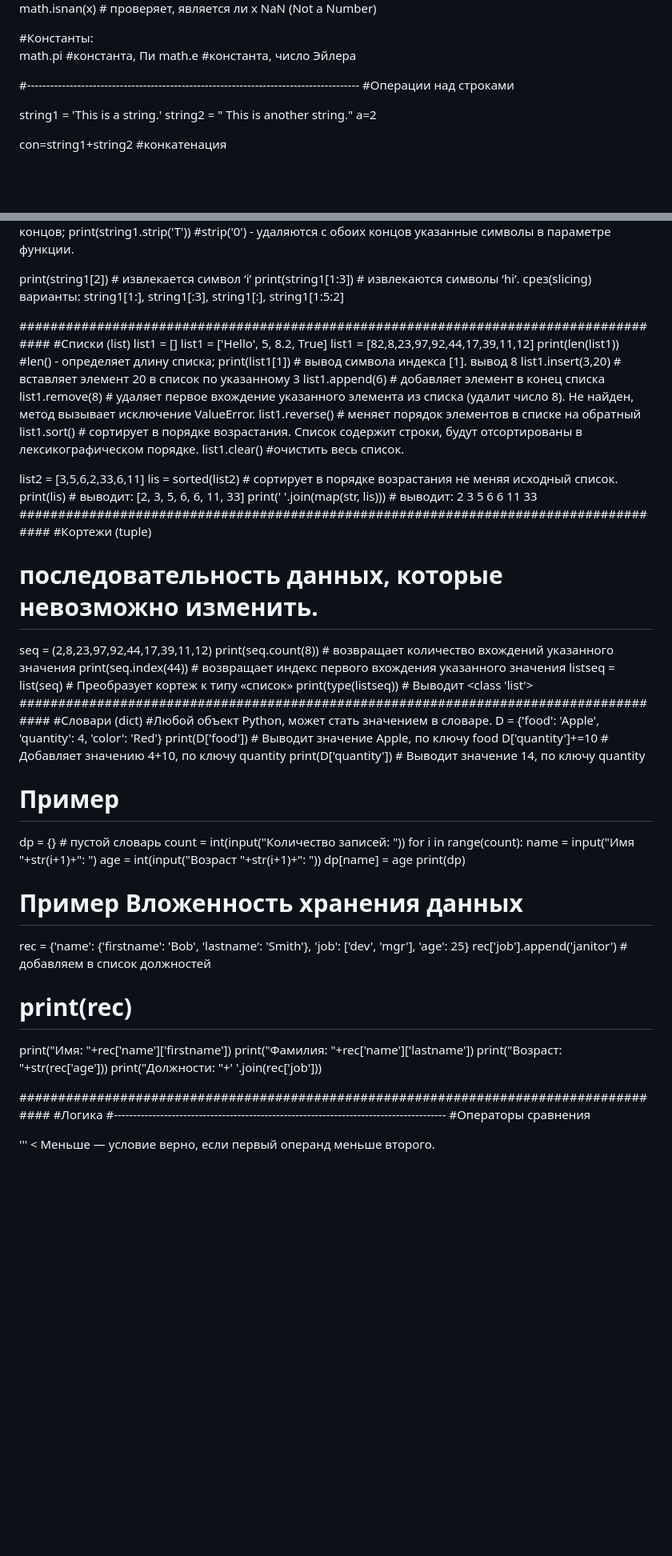
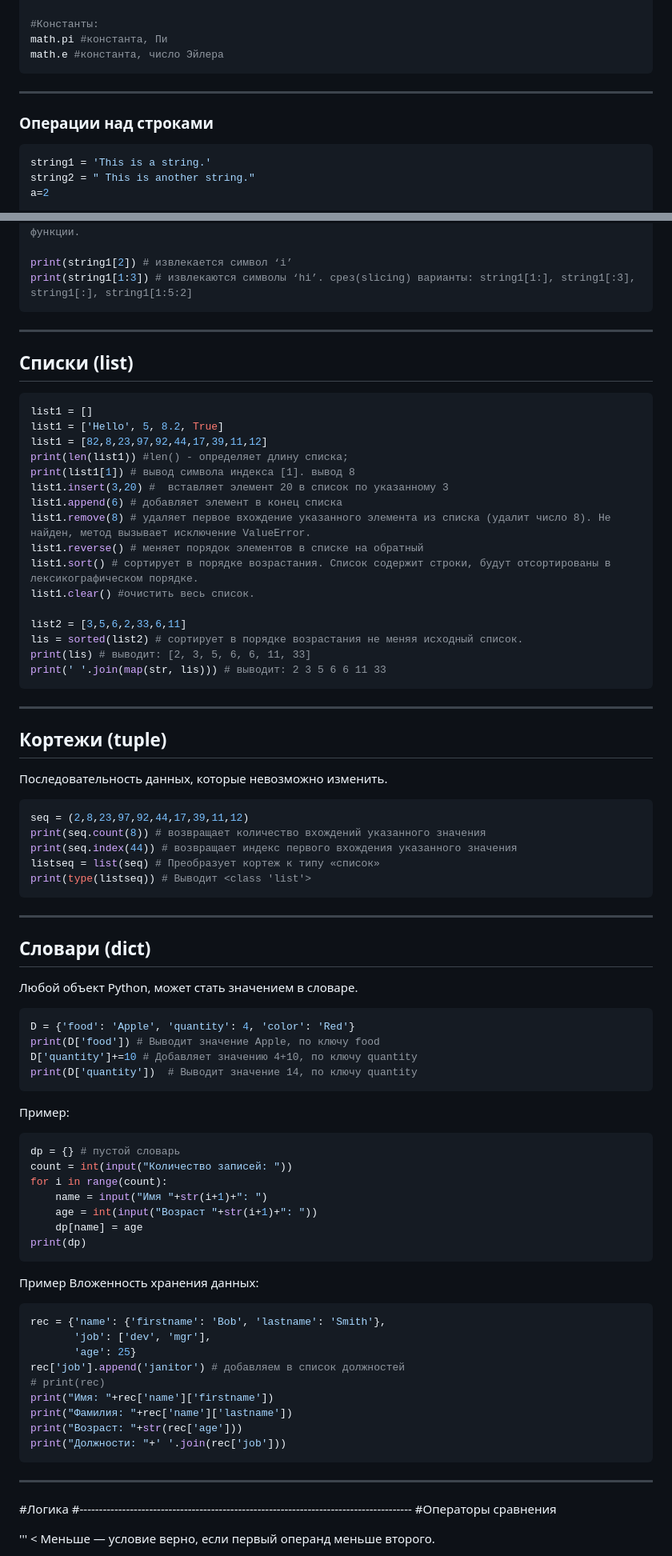
Before and after one commit to TihonSPB/LabsPython, a Markdown page: Мой_конспект/README.md, 2 parts joined by grey strips. Shown at 80% size. Drawn GitHub-style; blank space fills up the shorter version.

Commit message:
Конспект

````diff
--- a/Мой_конспект/README.md
+++ b/Мой_конспект/README.md
@@ -231,10 +238,13 @@ math.isnan(x) # проверяет, является ли x NaN (Not a Number)
 #Константы:
 math.pi #константа, Пи
 math.e #константа, число Эйлера
+```
 
-#--------------------------------------------------------------------------------------
-#Операции над строками
+---
 
+### Операции над строками
+
+```python
 string1 = 'This is a string.'
 string2 = " This is another string."
 a=2
@@ -254,9 +264,13 @@ print(string1.strip('T')) #strip('0') - удаляются с обоих кон
 
 print(string1[2]) # извлекается символ ‘i’
 print(string1[1:3]) # извлекаются символы ‘hi’. срез(slicing) варианты: string1[1:], string1[:3], string1[:], string1[1:5:2]
+```
 
-#####################################################################################
-#Списки (list)
+---
+
+## Списки (list)
+
+```python
 list1 = []
 list1 = ['Hello', 5, 8.2, True]
 list1 = [82,8,23,97,92,44,17,39,11,12]
@@ -273,25 +287,38 @@ list2 = [3,5,6,2,33,6,11]
 lis = sorted(list2) # сортирует в порядке возрастания не меняя исходный список.
 print(lis) # выводит: [2, 3, 5, 6, 6, 11, 33]
 print(' '.join(map(str, lis))) # выводит: 2 3 5 6 6 11 33
-#####################################################################################
-#Кортежи (tuple)
-# последовательность данных, которые невозможно изменить.
+```
 
+---
+
+## Кортежи (tuple)
+
+Последовательность данных, которые невозможно изменить.
+
+```python
 seq = (2,8,23,97,92,44,17,39,11,12)
 print(seq.count(8)) # возвращает количество вхождений указанного значения
 print(seq.index(44)) # возвращает индекс первого вхождения указанного значения
 listseq = list(seq) # Преобразует кортеж к типу «список»
 print(type(listseq)) # Выводит <class 'list'>
-#####################################################################################
-#Словари (dict)
-#Любой объект Python, может стать значением в словаре.
+```
+
+---
+
+## Словари (dict)
+
+Любой объект Python, может стать значением в словаре.
+
+```python
 D = {'food': 'Apple', 'quantity': 4, 'color': 'Red'}
 print(D['food']) # Выводит значение Apple, по ключу food
 D['quantity']+=10 # Добавляет значению 4+10, по ключу quantity
 print(D['quantity'])  # Выводит значение 14, по ключу quantity
+```
 
-# Пример
+Пример:
 
+```python
 dp = {} # пустой словарь
 count = int(input("Количество записей: "))
 for i in range(count):
@@ -299,9 +326,11 @@ for i in range(count):
     age = int(input("Возраст "+str(i+1)+": "))
     dp[name] = age
 print(dp)
+```
 
-# Пример Вложенность хранения данных
+Пример Вложенность хранения данных:
 
+```python
 rec = {'name': {'firstname': 'Bob', 'lastname': 'Smith'},
        'job': ['dev', 'mgr'],
        'age': 25}
@@ -311,8 +340,10 @@ print("Имя: "+rec['name']['firstname'])
 print("Фамилия: "+rec['name']['lastname'])
 print("Возраст: "+str(rec['age']))
 print("Должности: "+' '.join(rec['job']))
+```
 
-#####################################################################################
+---
+
 #Логика
 #--------------------------------------------------------------------------------------
 #Операторы сравнения
````
Also changed, not shown: other parts of Мой_конспект/README.md (+14 -7 lines).
